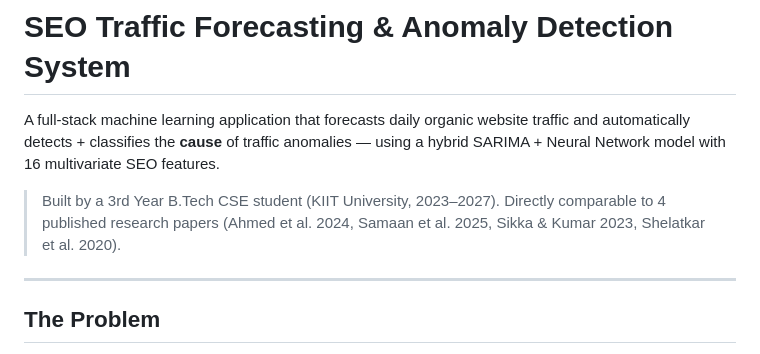
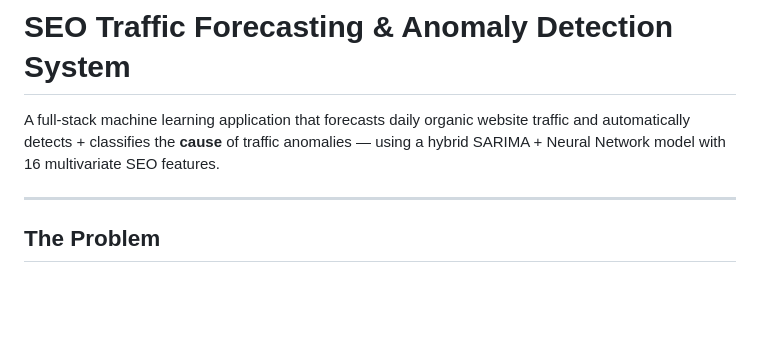
Before and after one commit to TumuluMihika/SEO-traffic-forecasting-and-anomaly-detection-system, a Markdown page: README.md, the part around the change. GitHub-like rendering; blank space fills up the shorter version.

Commit message:
Update README to remove author details
Removed author information from the README.

```diff
--- a/README.md
+++ b/README.md
@@ -2,7 +2,6 @@
 
 A full-stack machine learning application that forecasts daily organic website traffic and automatically detects + classifies the **cause** of traffic anomalies — using a hybrid SARIMA + Neural Network model with 16 multivariate SEO features.
 
-> Built by a 3rd Year B.Tech CSE student (KIIT University, 2023–2027). Directly comparable to 4 published research papers (Ahmed et al. 2024, Samaan et al. 2025, Sikka & Kumar 2023, Shelatkar et al. 2020).
 
 ---
 
```
